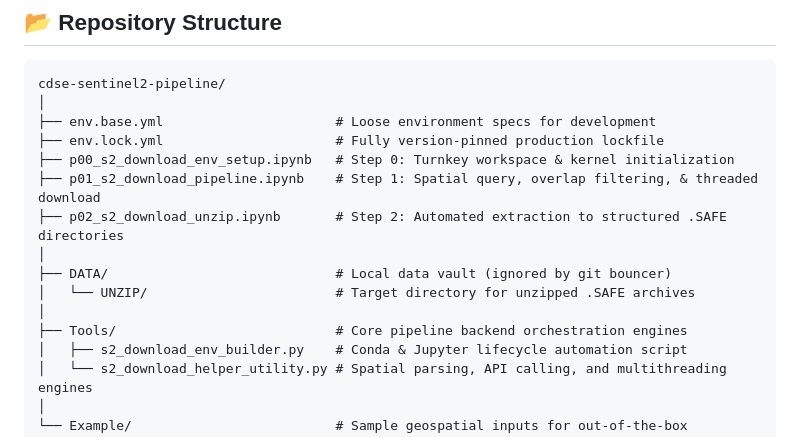
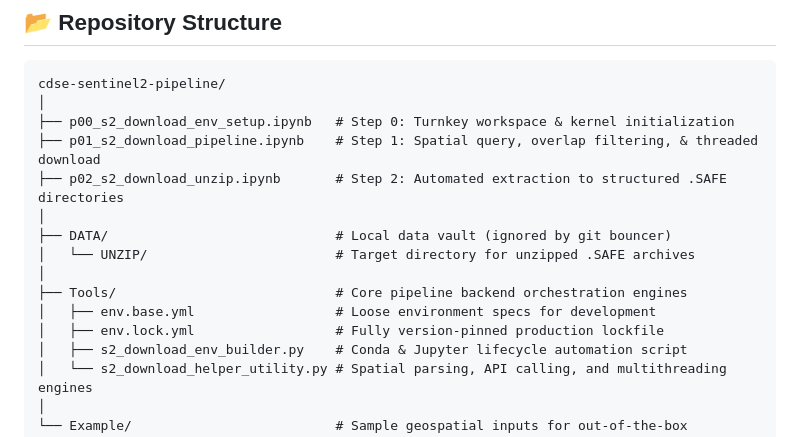
Before and after one commit to julianManning/cdse-sentinel2-pipeline, a Markdown page: README.md, the part around the change. Drawn GitHub-style.

Commit message:
Reorganize README.md for clarity and updates

````diff
--- a/README.md
+++ b/README.md
@@ -22,8 +22,6 @@ This repository begs to differ by offering a modern, stable, and incredibly reso
 ```text
 cdse-sentinel2-pipeline/
 │
-├── env.base.yml                      # Loose environment specs for development
-├── env.lock.yml                      # Fully version-pinned production lockfile
 ├── p00_s2_download_env_setup.ipynb   # Step 0: Turnkey workspace & kernel initialization
 ├── p01_s2_download_pipeline.ipynb    # Step 1: Spatial query, overlap filtering, & threaded download
 ├── p02_s2_download_unzip.ipynb       # Step 2: Automated extraction to structured .SAFE directories
@@ -32,6 +30,8 @@ cdse-sentinel2-pipeline/
 │   └── UNZIP/                        # Target directory for unzipped .SAFE archives
 │
 ├── Tools/                            # Core pipeline backend orchestration engines
+│   ├── env.base.yml                  # Loose environment specs for development
+│   ├── env.lock.yml                  # Fully version-pinned production lockfile
 │   ├── s2_download_env_builder.py    # Conda & Jupyter lifecycle automation script
 │   └── s2_download_helper_utility.py # Spatial parsing, API calling, and multithreading engines
 │
````
